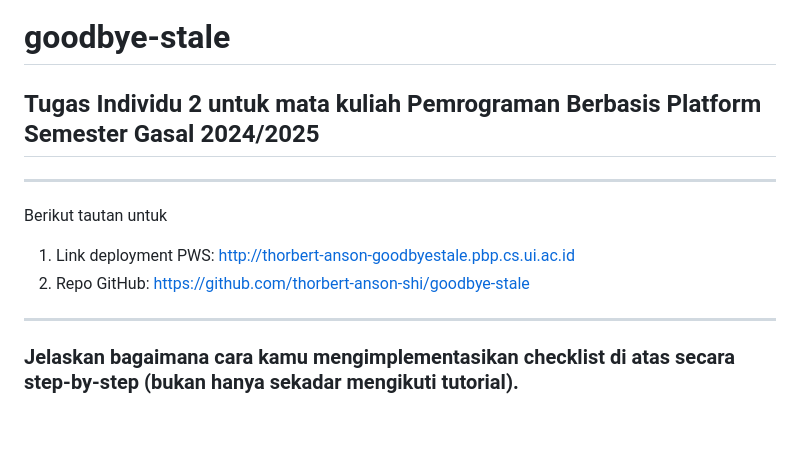
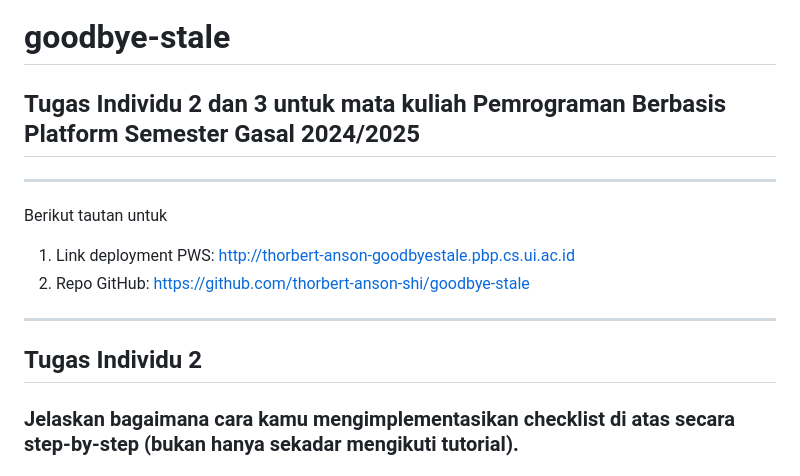
Before and after one commit to thorbert-anson-shi/goodbye-stale, a Markdown page: README.md, the part around one of its changes. GitHub-like rendering; blank space fills up the shorter version.

```diff
--- a/README.md
+++ b/README.md
@@ -1,6 +1,6 @@
 # goodbye-stale
 
-## Tugas Individu 2 untuk mata kuliah Pemrograman Berbasis Platform Semester Gasal 2024/2025
+## Tugas Individu 2 dan 3 untuk mata kuliah Pemrograman Berbasis Platform Semester Gasal 2024/2025
 
 <hr>
 
@@ -10,6 +10,8 @@ Berikut tautan untuk
 2. Repo GitHub: https://github.com/thorbert-anson-shi/goodbye-stale
 
 <hr>
+
+## Tugas Individu 2
 
 <h3>Jelaskan bagaimana cara kamu mengimplementasikan checklist di atas secara step-by-step (bukan hanya sekadar mengikuti tutorial).</h3>
 
```
Also changed, not shown: other parts of README.md (+25 -0 lines).
